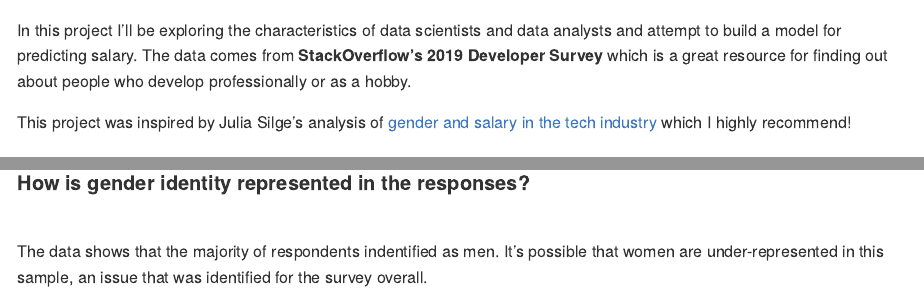
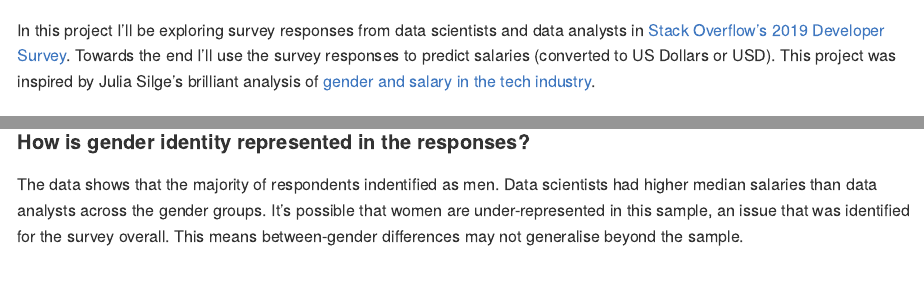
Before and after one commit to jamie-ralph/data-career-analysis, an R Markdown document (README.Rmd): the page in a window 1100 px wide, from 260 px down, and a second part further down, joined at a grey line. Rendered offline with R 4.5, knitr and Pandoc, with nearby package versions; some code elsewhere in the file could not run offline.

Commit message:
update readme

````diff
--- a/README.Rmd
+++ b/README.Rmd
@@ -1,5 +1,5 @@
 ---
-title: An exploratory analysis of data scientists and analysts working in industry (with a bit of predictive modelling)
+title: "Stack Overflow Developer Survey 2019: Exploring the characteristics of data scientists and data analysts"
 output:
     github_document:
         html_preview: true
@@ -14,10 +14,7 @@ knitr::opts_chunk$set(echo = FALSE, warning = FALSE, message = FALSE)
 source("prepare_data.r")
 ```
 
-In this project I'll be exploring the characteristics of data scientists and data analysts and attempt to build a model for predicting salary. The data comes from **StackOverflow's 2019 Developer Survey** which is a great resource for finding out about people who develop professionally or as a hobby.
-<br>
-
-This project was inspired by Julia Silge's analysis of [gender and salary in the tech industry](https://juliasilge.com/blog/salary-gender/) which I highly recommend!
+In this project I'll be exploring survey responses from data scientists and data analysts in [Stack Overflow's 2019 Developer Survey](https://insights.stackoverflow.com/survey/2019#overview). Towards the end I'll use the survey responses to predict salaries (converted to US Dollars or USD). This project was inspired by Julia Silge's brilliant analysis of [gender and salary in the tech industry](https://juliasilge.com/blog/salary-gender/).
 
 #### Notes on data preparation
 
@@ -59,10 +54,7 @@ df_one_job %>%
 
 #### How is gender identity represented in the responses?
 
-<br>
+The data shows that the majority of respondents indentified as men. Data scientists had higher median salaries than data analysts across the gender groups. It's possible that women are under-represented in this sample, an issue that was identified for the survey overall. This means between-gender differences may not generalise beyond the sample.
 
-The data shows that the majority of respondents indentified as men. It's possible
-that women are under-represented in this sample, an issue that was identified for
-the survey overall.
 
 ```{r}
````
Also changed, not shown: README.md, README_files/figure-gfm/unnamed-chunk-3-1.png, README_files/figure-gfm/unnamed-chunk-5-1.png, README.Rmd (12 more changed lines).
